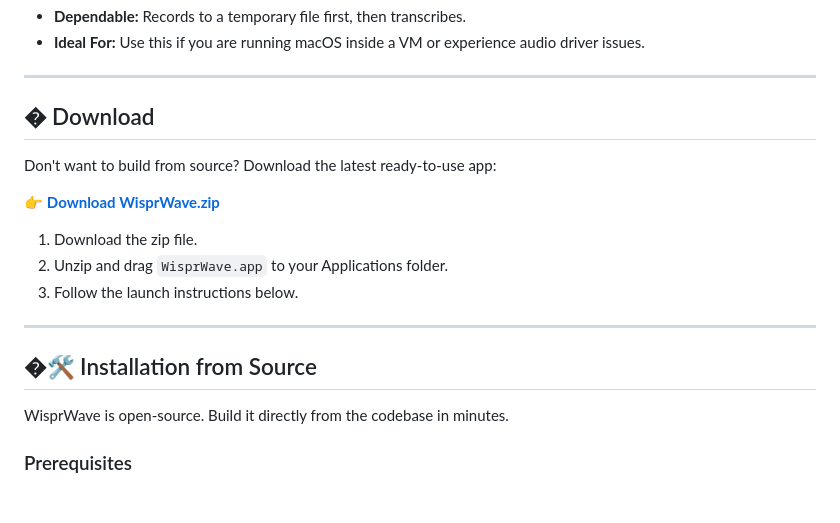
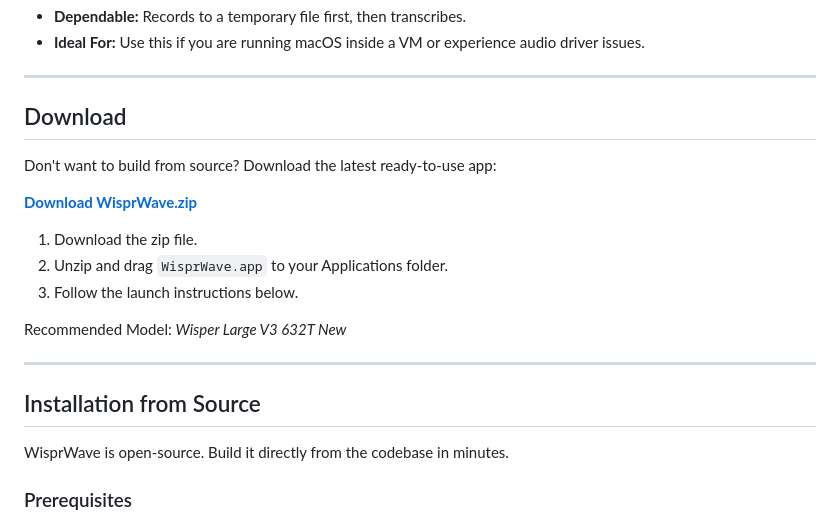
Before and after one commit to panks/wispr-wave, a Markdown page: README.md, the part around one of its changes. GitHub-like rendering; blank space fills up the shorter version.

```diff
--- a/README.md
+++ b/README.md
@@ -46,19 +46,21 @@ Some virtualized environments restrict direct hardware audio access required for
 
 ---
 
-## � Download
+## Download
 
 Don't want to build from source? Download the latest ready-to-use app:
 
-👉 [**Download WisprWave.zip**](https://github.com/panks/WisprWave/releases/latest)
+[**Download WisprWave.zip**](https://github.com/panks/WisprWave/releases/latest)
 
 1.  Download the zip file.
 2.  Unzip and drag `WisprWave.app` to your Applications folder.
 3.  Follow the launch instructions below.
 
+Recommended Model: *Wisper Large V3 632T New*
+
 ---
 
-## �🛠️ Installation from Source
+## Installation from Source
 
 WisprWave is open-source. Build it directly from the codebase in minutes.
 
```
Also changed, not shown: other parts of README.md (+3 -3 lines).
